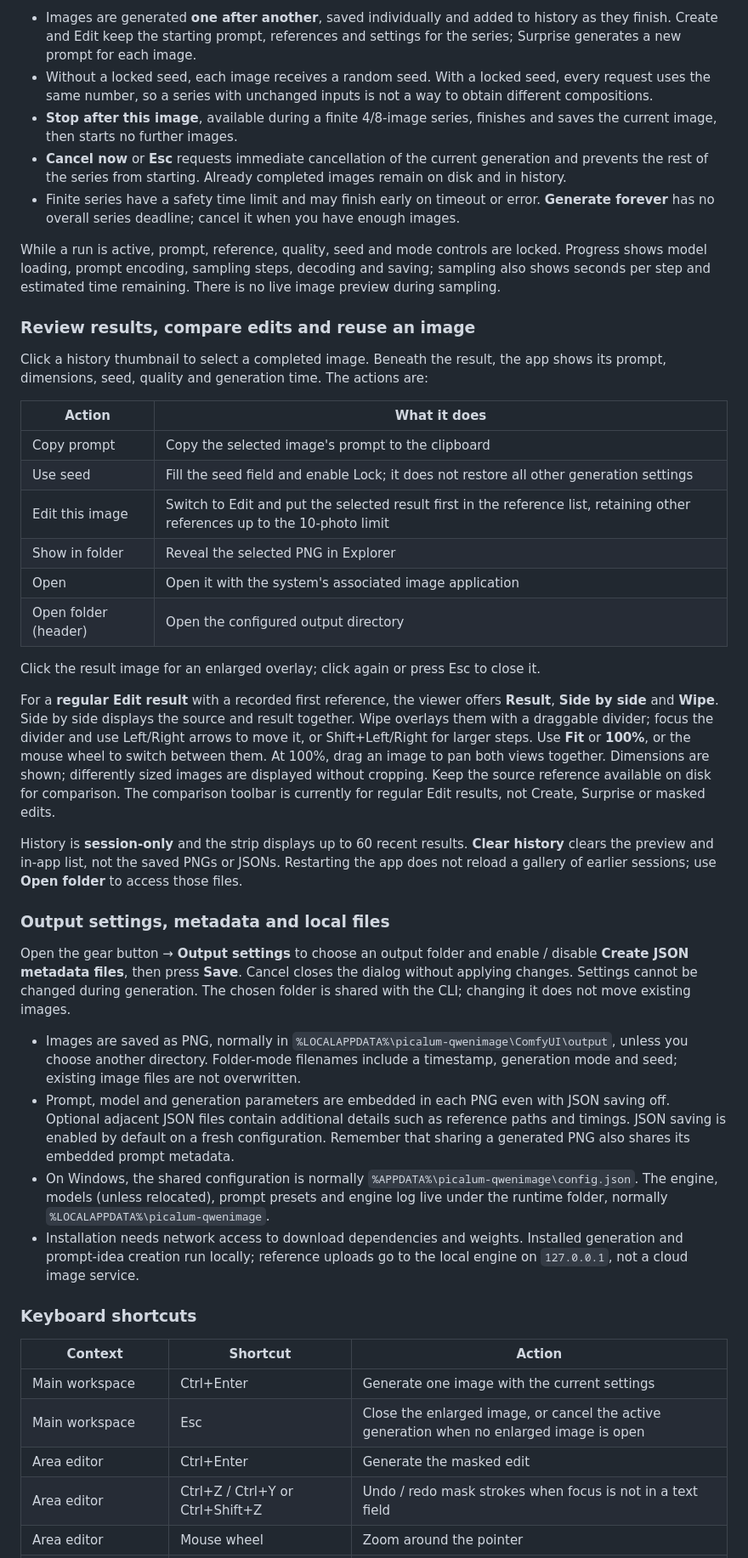
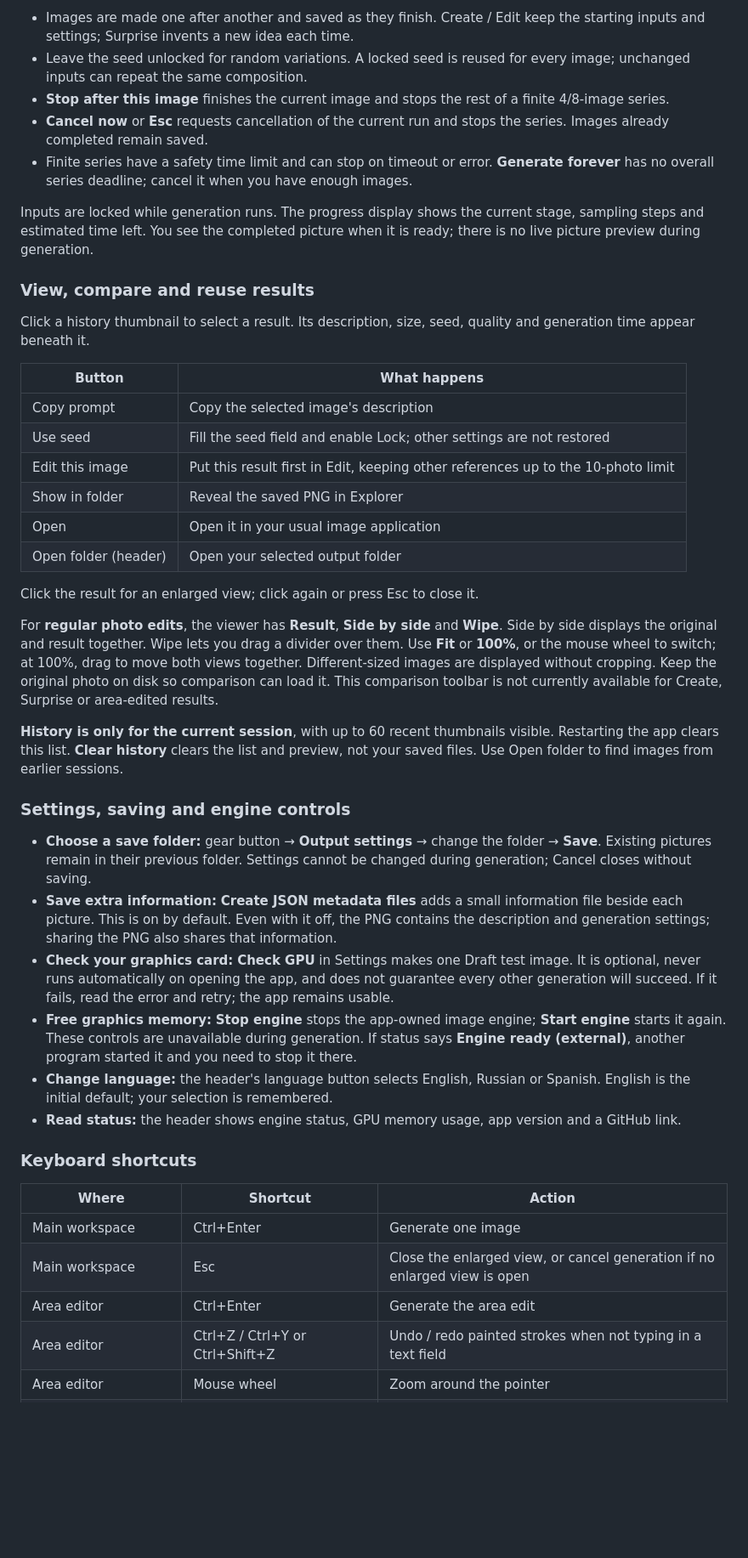
Before and after one commit to thejohnd0e/PicaLum-QwenImage, a Markdown page: README.md, the part around one of its changes. Shown at 85% size. GitHub-like rendering; blank space fills up the shorter version.

Commit message:
Put installer-first user guidance before developer details

```diff
--- a/README.md
+++ b/README.md
@@ -125,46 +144,46 @@ The main generation button produces one image. Its adjacent arrow opens **Genera
 
-- Images are generated **one after another**, saved individually and added to history as they finish. Create and Edit keep the starting prompt, references and settings for the series; Surprise generates a new prompt for each image.
-- Without a locked seed, each image receives a random seed. With a locked seed, every request uses the same number, so a series with unchanged inputs is not a way to obtain different compositions.
-- **Stop after this image**, available during a finite 4/8-image series, finishes and saves the current image, then starts no further images.
-- **Cancel now** or **Esc** requests immediate cancellation of the current generation and prevents the rest of the series from starting. Already completed images remain on disk and in history.
-- Finite series have a safety time limit and may finish early on timeout or error. **Generate forever** has no overall series deadline; cancel it when you have enough images.
+- Images are made one after another and saved as they finish. Create / Edit keep the starting inputs and settings; Surprise invents a new idea each time.
+- Leave the seed unlocked for random variations. A locked seed is reused for every image; unchanged inputs can repeat the same composition.
+- **Stop after this image** finishes the current image and stops the rest of a finite 4/8-image series.
+- **Cancel now** or **Esc** requests cancellation of the current run and stops the series. Images already completed remain saved.
+- Finite series have a safety time limit and can stop on timeout or error. **Generate forever** has no overall series deadline; cancel it when you have enough images.
 
-While a run is active, prompt, reference, quality, seed and mode controls are locked. Progress shows model loading, prompt encoding, sampling steps, decoding and saving; sampling also shows seconds per step and estimated time remaining. There is no live image preview during sampling.
+Inputs are locked while generation runs. The progress display shows the current stage, sampling steps and estimated time left. You see the completed picture when it is ready; there is no live picture preview during generation.
 
-### Review results, compare edits and reuse an image
+### View, compare and reuse results
 
-Click a history thumbnail to select a completed image. Beneath the result, the app shows its prompt, dimensions, seed, quality and generation time. The actions are:
+Click a history thumbnail to select a result. Its description, size, seed, quality and generation time appear beneath it.
 
-| Action | What it does |
+| Button | What happens |
 |---|---|
-| Copy prompt | Copy the selected image's prompt to the clipboard |
-| Use seed | Fill the seed field and enable Lock; it does not restore all other generation settings |
-| Edit this image | Switch to Edit and put the selected result first in the reference list, retaining other references up to the 10-photo limit |
-| Show in folder | Reveal the selected PNG in Explorer |
-| Open | Open it with the system's associated image application |
-| Open folder (header) | Open the configured output directory |
+| Copy prompt | Copy the selected image's description |
+| Use seed | Fill the seed field and enable Lock; other settings are not restored |
+| Edit this image | Put this result first in Edit, keeping other references up to the 10-photo limit |
+| Show in folder | Reveal the saved PNG in Explorer |
+| Open | Open it in your usual image application |
+| Open folder (header) | Open your selected output folder |
 
-Click the result image for an enlarged overlay; click again or press Esc to close it.
+Click the result for an enlarged view; click again or press Esc to close it.
 
-For a **regular Edit result** with a recorded first reference, the viewer offers **Result**, **Side by side** and **Wipe**. Side by side displays the source and result together. Wipe overlays them with a draggable divider; focus the divider and use Left/Right arrows to move it, or Shift+Left/Right for larger steps. Use **Fit** or **100%**, or the mouse wheel to switch between them. At 100%, drag an image to pan both views together. Dimensions are shown; differently sized images are displayed without cropping. Keep the source reference available on disk for comparison. The comparison toolbar is currently for regular Edit results, not Create, Surprise or masked edits.
+For **regular photo edits**, the viewer has **Result**, **Side by side** and **Wipe**. Side by side displays the original and result together. Wipe lets you drag a divider over them. Use **Fit** or **100%**, or the mouse wheel to switch; at 100%, drag to move both views together. Different-sized images are displayed without cropping. Keep the original photo on disk so comparison can load it. This comparison toolbar is not currently available for Create, Surprise or area-edited results.
 
-History is **session-only** and the strip displays up to 60 recent results. **Clear history** clears the preview and in-app list, not the saved PNGs or JSONs. Restarting the app does not reload a gallery of earlier sessions; use **Open folder** to access those files.
+**History is only for the current session**, with up to 60 recent thumbnails visible. Restarting the app clears this list. **Clear history** clears the list and preview, not your saved files. Use Open folder to find images from earlier sessions.
 
-### Output settings, metadata and local files
+### Settings, saving and engine controls
 
-Open the gear button → **Output settings** to choose an output folder and enable / disable **Create JSON metadata files**, then press **Save**. Cancel closes the dialog without applying changes. Settings cannot be changed during generation. The chosen folder is shared with the CLI; changing it does not move existing images.
-
-- Images are saved as PNG, normally in `%LOCALAPPDATA%\picalum-qwenimage\ComfyUI\output`, unless you choose another directory. Folder-mode filenames include a timestamp, generation mode and seed; existing image files are not overwritten.
-- Prompt, model and generation parameters are embedded in each PNG even with JSON saving off. Optional adjacent JSON files contain additional details such as reference paths and timings. JSON saving is enabled by default on a fresh configuration. Remember that sharing a generated PNG also shares its embedded prompt metadata.
-- On Windows, the shared configuration is normally `%APPDATA%\picalum-qwenimage\config.json`. The engine, models (unless relocated), prompt presets and engine log live under the runtime folder, normally `%LOCALAPPDATA%\picalum-qwenimage`.
-- Installation needs network access to download dependencies and weights. Installed generation and prompt-idea creation run locally; reference uploads go to the local engine on `127.0.0.1`, not a cloud image service.
+- **Choose a save folder:** gear button → **Output settings** → change the folder → **Save**. Existing pictures remain in their previous folder. Settings cannot be changed during generation; Cancel closes without saving.
+- **Save extra information:** **Create JSON metadata files** adds a small information file beside each picture. This is on by default. Even with it off, the PNG contains the description and generation settings; sharing the PNG also shares that information.
+- **Check your graphics card:** **Check GPU** in Settings makes one Draft test image. It is optional, never runs automatically on opening the app, and does not guarantee every other generation will succeed. If it fails, read the error and retry; the app remains usable.
+- **Free graphics memory:** **Stop engine** stops the app-owned image engine; **Start engine** starts it again. These controls are unavailable during generation. If status says **Engine ready (external)**, another program started it and you need to stop it there.
+- **Change language:** the header's language button selects English, Russian or Spanish. English is the initial default; your selection is remembered.
+- **Read status:** the header shows engine status, GPU memory usage, app version and a GitHub link.
 
 ### Keyboard shortcuts
 
-| Context | Shortcut | Action |
+| Where | Shortcut | Action |
 |---|---|---|
-| Main workspace | Ctrl+Enter | Generate one image with the current settings |
-| Main workspace | Esc | Close the enlarged image, or cancel the active generation when no enlarged image is open |
-| Area editor | Ctrl+Enter | Generate the masked edit |
-| Area editor | Ctrl+Z / Ctrl+Y or Ctrl+Shift+Z | Undo / redo mask strokes when focus is not in a text field |
+| Main workspace | Ctrl+Enter | Generate one image |
+| Main workspace | Esc | Close the enlarged view, or cancel generation if no enlarged view is open |
+| Area editor | Ctrl+Enter | Generate the area edit |
+| Area editor | Ctrl+Z / Ctrl+Y or Ctrl+Shift+Z | Undo / redo painted strokes when not typing in a text field |
 | Area editor | Mouse wheel | Zoom around the pointer |
```
Also changed, not shown: other parts of README.md (+224 -259 lines).
